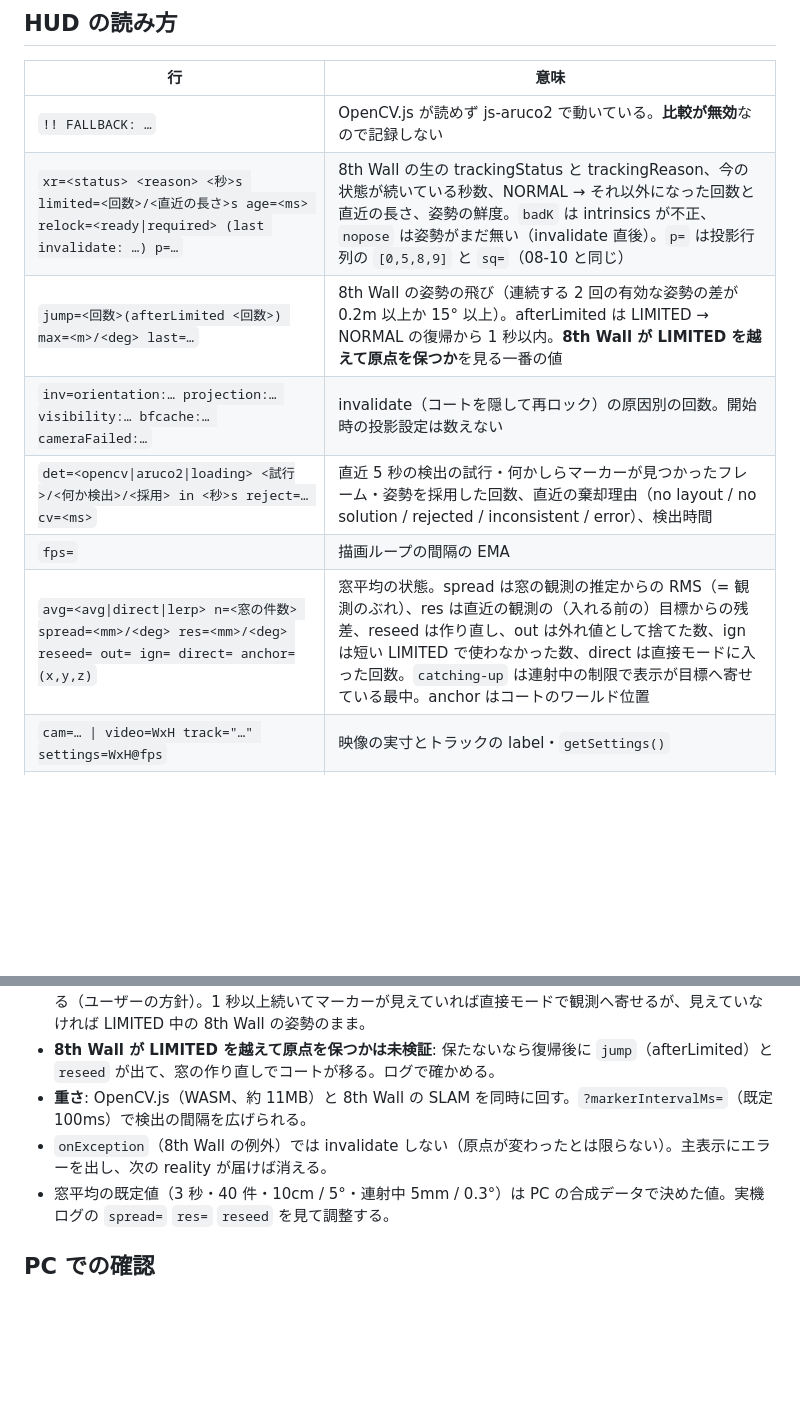
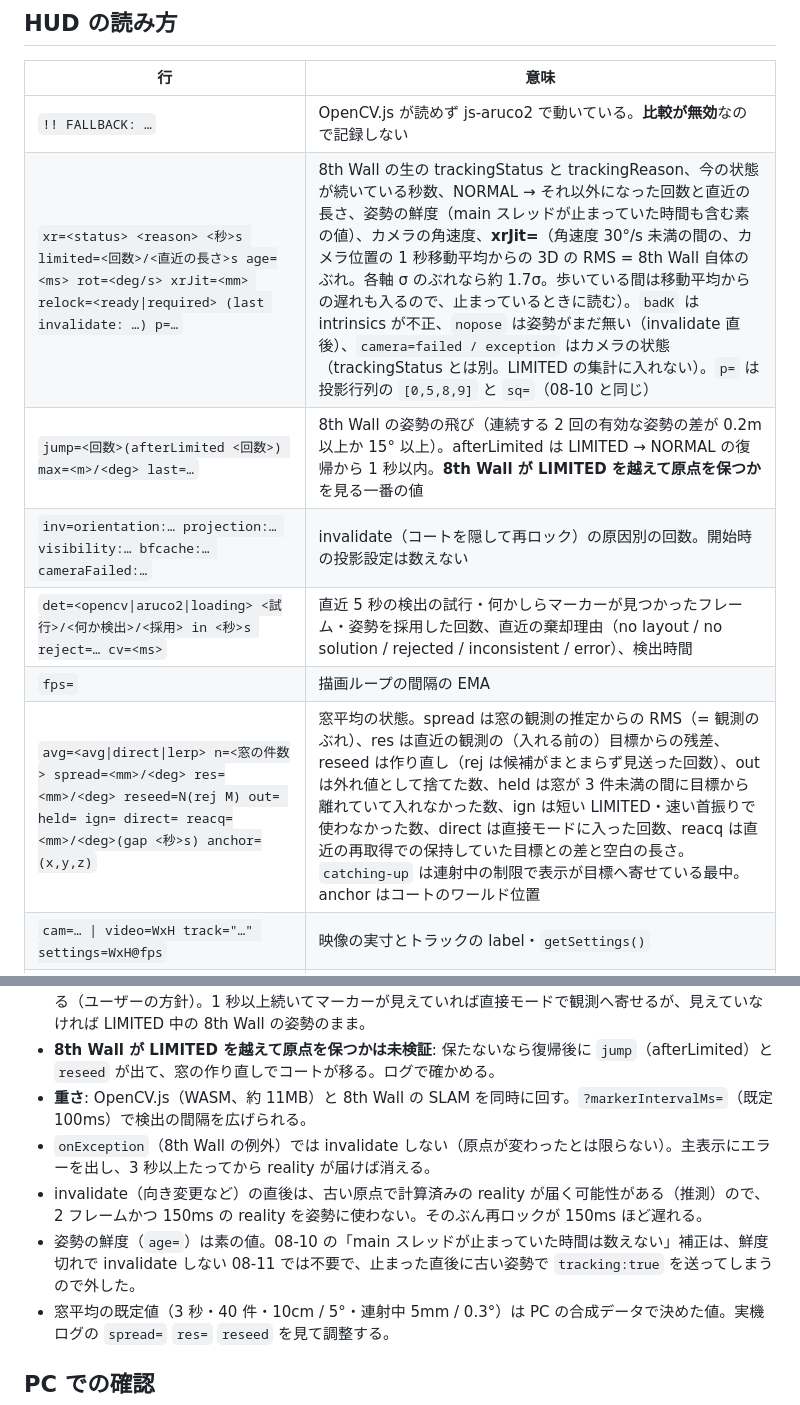
Before and after one commit to na2kera/mobile-mr, a Markdown page: demos/08-11-splatoon-8thwall-board/README.md, 2 parts joined by grey strips. Rendered like a GitHub page; blank space fills up the shorter version.

```diff
--- a/demos/08-11-splatoon-8thwall-board/README.md
+++ b/demos/08-11-splatoon-8thwall-board/README.md
@@ -59,12 +66,12 @@ npm run dev -- --host 0.0.0.0
 | 行 | 意味 |
 | --- | --- |
 | `!! FALLBACK: …` | OpenCV.js が読めず js-aruco2 で動いている。**比較が無効**なので記録しない |
-| `xr=<status> <reason> <秒>s limited=<回数>/<直近の長さ>s age=<ms> relock=<ready\|required> (last invalidate: …) p=…` | 8th Wall の生の trackingStatus と trackingReason、今の状態が続いている秒数、NORMAL → それ以外になった回数と直近の長さ、姿勢の鮮度。`badK` は intrinsics が不正、`nopose` は姿勢がまだ無い（invalidate 直後）。`p=` は投影行列の `[0,5,8,9]` と `sq=`（08-10 と同じ） |
+| `xr=<status> <reason> <秒>s limited=<回数>/<直近の長さ>s age=<ms> rot=<deg/s> xrJit=<mm> relock=<ready\|required> (last invalidate: …) p=…` | 8th Wall の生の trackingStatus と trackingReason、今の状態が続いている秒数、NORMAL → それ以外になった回数と直近の長さ、姿勢の鮮度（main スレッドが止まっていた時間も含む素の値）、カメラの角速度、**xrJit=**（角速度 30°/s 未満の間の、カメラ位置の 1 秒移動平均からの 3D の RMS = 8th Wall 自体のぶれ。各軸 σ のぶれなら約 1.7σ。歩いている間は移動平均からの遅れも入るので、止まっているときに読む）。`badK` は intrinsics が不正、`nopose` は姿勢がまだ無い（invalidate 直後）、`camera=failed / exception` はカメラの状態（trackingStatus とは別。LIMITED の集計に入れない）。`p=` は投影行列の `[0,5,8,9]` と `sq=`（08-10 と同じ） |
 | `jump=<回数>(afterLimited <回数>) max=<m>/<deg> last=…` | 8th Wall の姿勢の飛び（連続する 2 回の有効な姿勢の差が 0.2m 以上か 15° 以上）。afterLimited は LIMITED → NORMAL の復帰から 1 秒以内。**8th Wall が LIMITED を越えて原点を保つか**を見る一番の値 |
 | `inv=orientation:… projection:… visibility:… bfcache:… cameraFailed:…` | invalidate（コートを隠して再ロック）の原因別の回数。開始時の投影設定は数えない |
 | `det=<opencv\|aruco2\|loading> <試行>/<何か検出>/<採用> in <秒>s reject=… cv=<ms>` | 直近 5 秒の検出の試行・何かしらマーカーが見つかったフレーム・姿勢を採用した回数、直近の棄却理由（no layout / no solution / rejected / inconsistent / error）、検出時間 |
 | `fps=` | 描画ループの間隔の EMA |
-| `avg=<avg\|direct\|lerp> n=<窓の件数> spread=<mm>/<deg> res=<mm>/<deg> reseed= out= ign= direct= anchor=(x,y,z)` | 窓平均の状態。spread は窓の観測の推定からの RMS（= 観測のぶれ）、res は直近の観測の（入れる前の）目標からの残差、reseed は作り直し、out は外れ値として捨てた数、ign は短い LIMITED で使わなかった数、direct は直接モードに入った回数。`catching-up` は連射中の制限で表示が目標へ寄せている最中。anchor はコートのワールド位置 |
+| `avg=<avg\|direct\|lerp> n=<窓の件数> spread=<mm>/<deg> res=<mm>/<deg> reseed=N(rej M) out= held= ign= direct= reacq=<mm>/<deg>(gap <秒>s) anchor=(x,y,z)` | 窓平均の状態。spread は窓の観測の推定からの RMS（= 観測のぶれ）、res は直近の観測の（入れる前の）目標からの残差、reseed は作り直し（rej は候補がまとまらず見送った回数）、out は外れ値として捨てた数、held は窓が 3 件未満の間に目標から離れていて入れなかった数、ign は短い LIMITED・速い首振りで使わなかった数、direct は直接モードに入った回数、reacq は直近の再取得での保持していた目標との差と空白の長さ。`catching-up` は連射中の制限で表示が目標へ寄せている最中。anchor はコートのワールド位置 |
 | `cam=… \| video=WxH track="…" settings=WxH@fps` | 映像の実寸とトラックの label・`getSettings()` |
 | `marker=…` | 08-4 と同じ OpenCV アンカーの情報。**`Δ=` は「前回の生の観測との差」**（08-4 では表示コートとの差だったが、08-11 では OpenCV アンカーが rawAnchor に毎回の観測をそのまま写すため）。表示コートとの差は `avg=` の `res=` |
 | `self=` | 送っている自分の位置（field 座標系）。08-10 と違い LIMITED 中も更新される |
@@ -101,7 +111,9 @@ grep 8thwall-board-phone logs/client.log | grep " state:" | tail -20      # 1
 - **LIMITED 中は位置が信用できず、コートが滑りうる**: LIMITED 中も 8th Wall の姿勢でコートを出し続ける（ユーザーの方針）。1 秒以上続いてマーカーが見えていれば直接モードで観測へ寄せるが、見えていなければ LIMITED 中の 8th Wall の姿勢のまま。
 - **8th Wall が LIMITED を越えて原点を保つかは未検証**: 保たないなら復帰後に `jump`（afterLimited）と `reseed` が出て、窓の作り直しでコートが移る。ログで確かめる。
 - **重さ**: OpenCV.js（WASM、約 11MB）と 8th Wall の SLAM を同時に回す。`?markerIntervalMs=`（既定 100ms）で検出の間隔を広げられる。
-- `onException`（8th Wall の例外）では invalidate しない（原点が変わったとは限らない）。主表示にエラーを出し、次の reality が届けば消える。
+- `onException`（8th Wall の例外）では invalidate しない（原点が変わったとは限らない）。主表示にエラーを出し、3 秒以上たってから reality が届けば消える。
+- invalidate（向き変更など）の直後は、古い原点で計算済みの reality が届く可能性がある（推測）ので、2 フレームかつ 150ms の reality を姿勢に使わない。そのぶん再ロックが 150ms ほど遅れる。
+- 姿勢の鮮度（`age=`）は素の値。08-10 の「main スレッドが止まっていた時間は数えない」補正は、鮮度切れで invalidate しない 08-11 では不要で、止まった直後に古い姿勢で `tracking:true` を送ってしまうので外した。
 - 窓平均の既定値（3 秒・40 件・10cm / 5°・連射中 5mm / 0.3°）は PC の合成データで決めた値。実機ログの `spread=` `res=` `reseed` を見て調整する。
 
 ## PC での確認
```
Also changed, not shown: other parts of demos/08-11-splatoon-8thwall-board/README.md (+14 -4 lines), docs/space-stability-options.md (+1 -1 lines).
